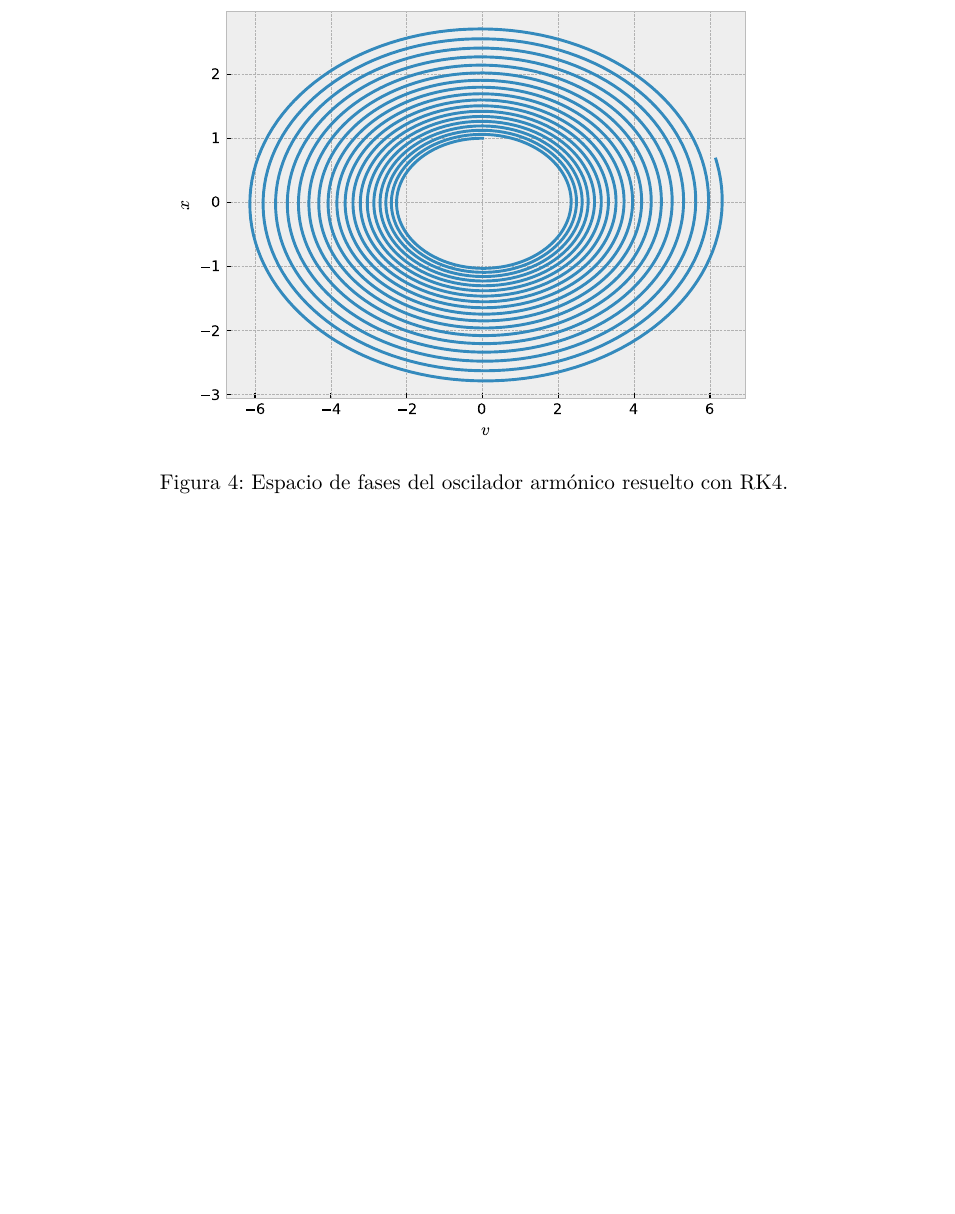
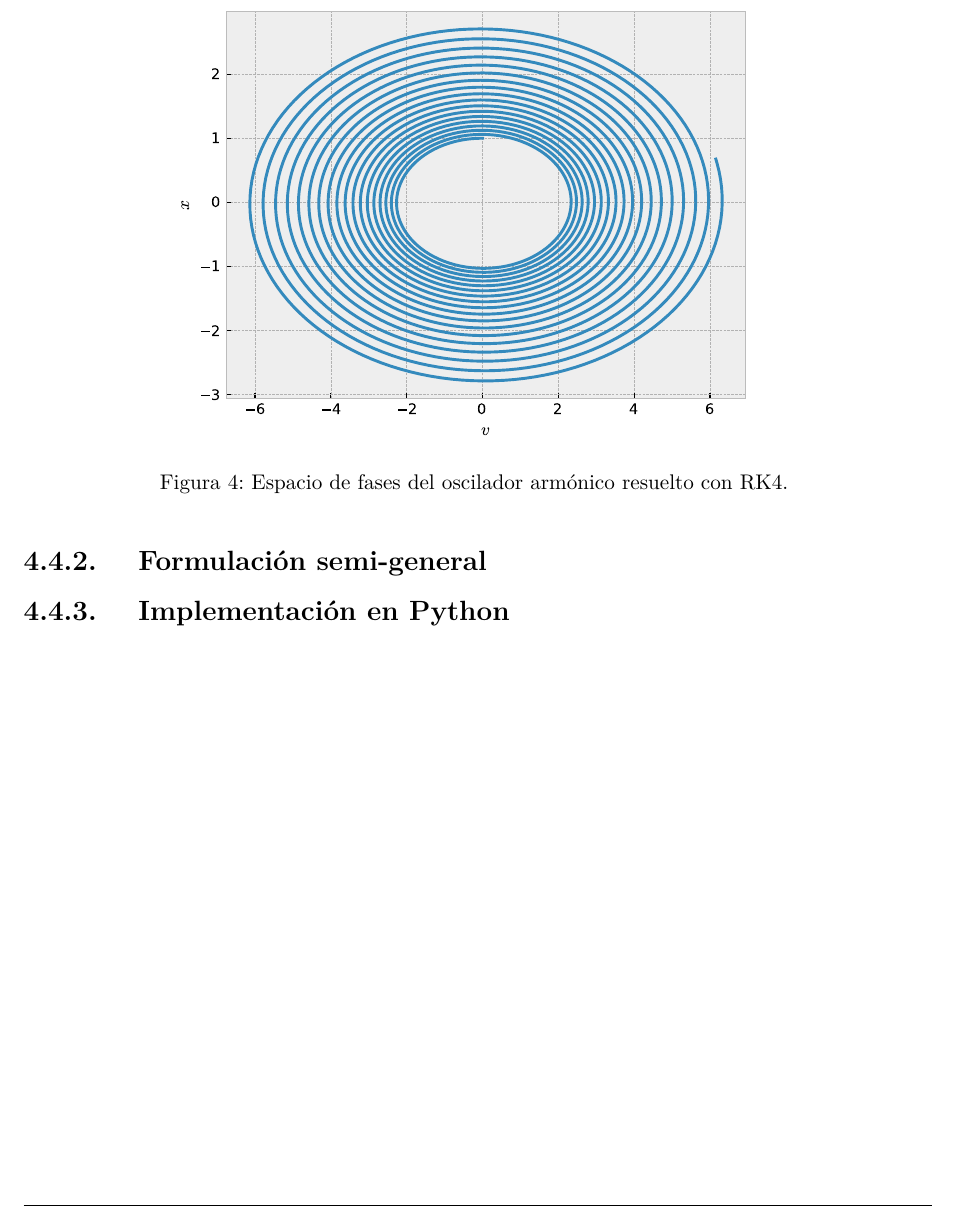
Before and after one commit to z4nyc/Compulario, a LaTeX thesis (main.tex, which reads leap_frog.tex): part of page 20 of 26, cut so that both start at the same text, the shorter picture padded with empty space. Compiled offline with pdfLaTeX; a missing font is replaced by an installed copy or a similar font; a LaTeX package or settings file that is missing is left out.

Commit message:
asubsubtitulos

```diff
--- a/leap_frog.tex
+++ b/leap_frog.tex
@@ -256,3 +256,7 @@ Las expresiones \eqref{eq:shuobeg}-\eqref{eq:shuoend} forman una formulación pa
 Como hemos visto, los métodos de Runge-Kutta son sumamente útiles debido a su bajo error y relativa simpleza a la hora de implementar computacionalmente, lamentablemente, a diferencia de los esquemas salto de rana, estos no conservan la energía. Esto quiere decir que si usted resuelve un sistema \textbf{sin} disipación (e.g. Movimiento planetario, resorte sin amortiguamiento) utilizando métodos RK, la solución que obtendrá va a presentar disipación o introducción de energía no deaseada a pesar de que esto difiera de la solución analítica y de la realidad física (en los ejemplos anteriores, el planeta caerá al centro de masa, y/o el resorte incrementará su amplitud hacia el infinito, como muestra la figura \ref{fig:phasespring}). Por otro lado, una pequeña ventaja de los RK, es que si la solución de la ecuación a resolver es un polinomio de grado $N$, entonces el esquema RK$N$ obtendrá la solución exacta.
 
 \insertimage[\label{fig:phasespring}]{./img/ejemplos/phase_spring.pdf}{scale=0.75}{Espacio de fases del oscilador armónico resuelto con RK4.}
+
+\subsubsection{Formulación semi-general}
+
+\subsubsection{Implementación en Python}
```
